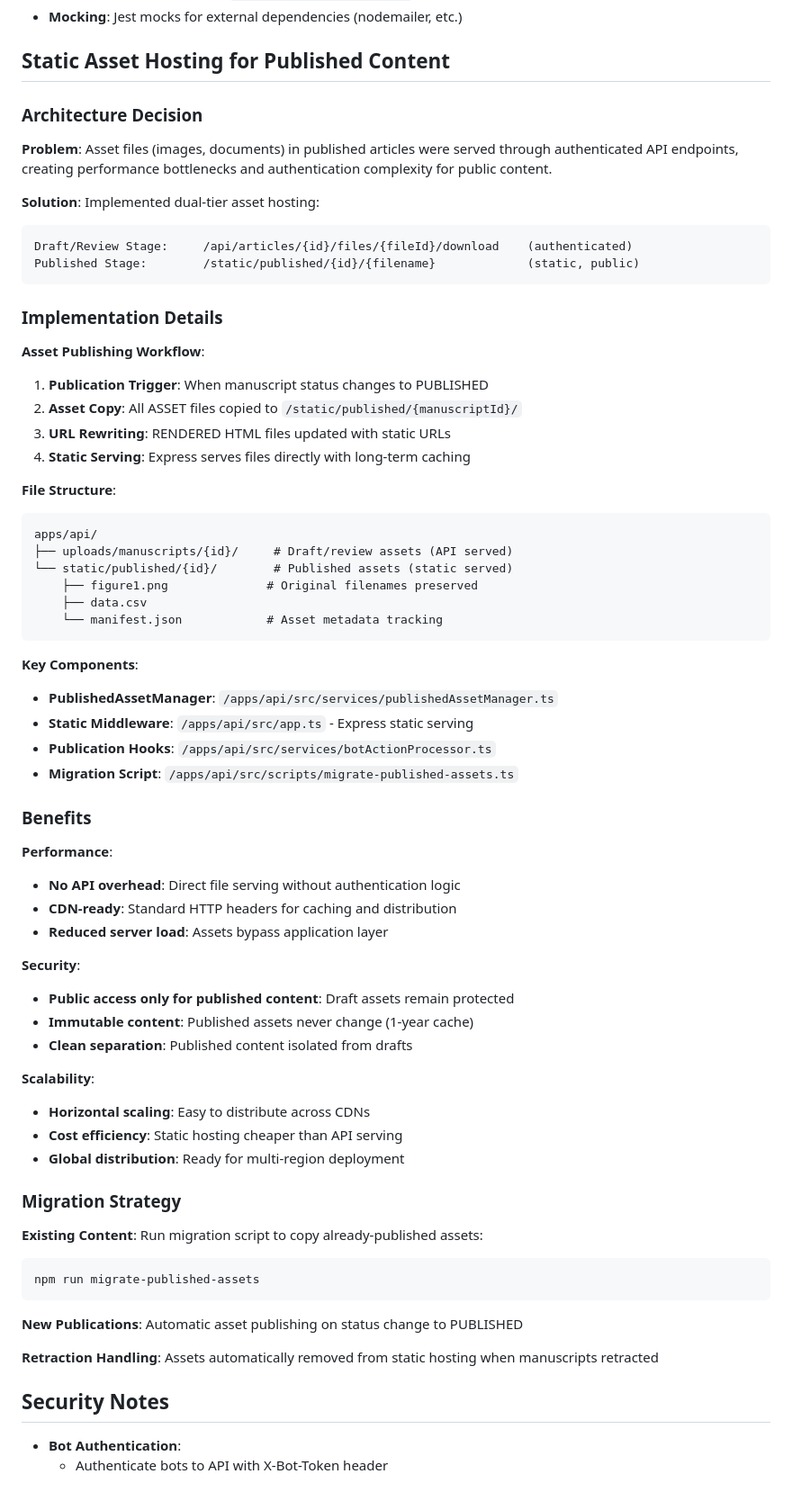
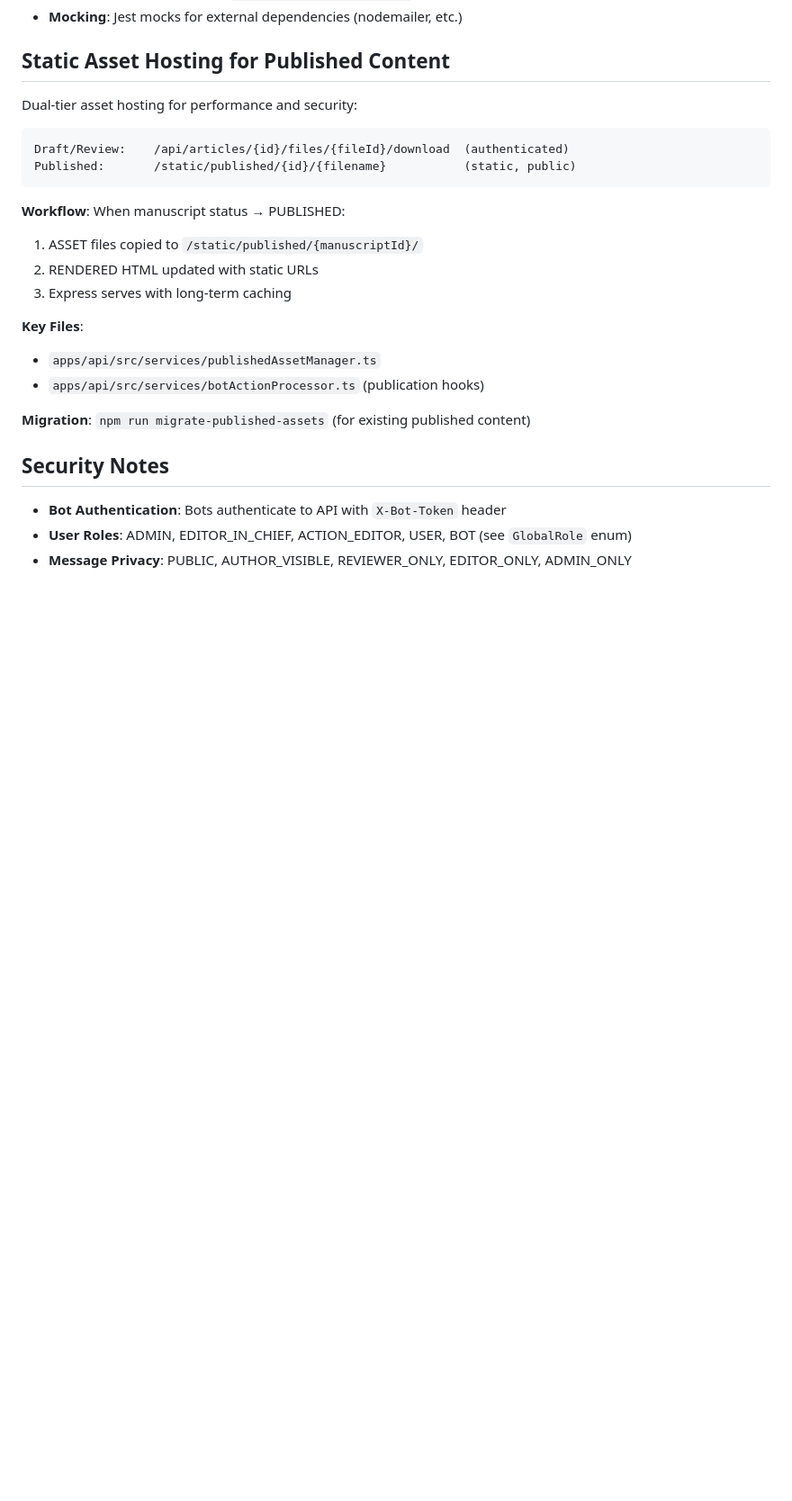
Before and after one commit to colloquium-journals/colloquium, a Markdown page: CLAUDE.md, the part around one of its changes. Shown at 90% size. GitHub-like rendering; blank space fills up the shorter version.

````diff
--- a/CLAUDE.md
+++ b/CLAUDE.md
@@ -120,70 +179,26 @@ REDIS_PORT=6379
 
 ## Static Asset Hosting for Published Content
 
-### Architecture Decision
-
-**Problem**: Asset files (images, documents) in published articles were served through authenticated API endpoints, creating performance bottlenecks and authentication complexity for public content.
-
-**Solution**: Implemented dual-tier asset hosting:
+Dual-tier asset hosting for performance and security:
 
 ```
-Draft/Review Stage:     /api/articles/{id}/files/{fileId}/download    (authenticated)
-Published Stage:        /static/published/{id}/{filename}             (static, public)
+Draft/Review:    /api/articles/{id}/files/{fileId}/download  (authenticated)
+Published:       /static/published/{id}/{filename}           (static, public)
 ```
 
-### Implementation Details
+**Workflow**: When manuscript status → PUBLISHED:
+1. ASSET files copied to `/static/published/{manuscriptId}/`
+2. RENDERED HTML updated with static URLs
+3. Express serves with long-term caching
 
-**Asset Publishing Workflow**:
-1. **Publication Trigger**: When manuscript status changes to PUBLISHED
-2. **Asset Copy**: All ASSET files copied to `/static/published/{manuscriptId}/`
-3. **URL Rewriting**: RENDERED HTML files updated with static URLs
-4. **Static Serving**: Express serves files directly with long-term caching
+**Key Files**:
+- `apps/api/src/services/publishedAssetManager.ts`
+- `apps/api/src/services/botActionProcessor.ts` (publication hooks)
 
-**File Structure**:
-```
-apps/api/
-├── uploads/manuscripts/{id}/     # Draft/review assets (API served)
-└── static/published/{id}/        # Published assets (static served)
-    ├── figure1.png              # Original filenames preserved
-    ├── data.csv
-    └── manifest.json            # Asset metadata tracking
-```
-
-**Key Components**:
-- **PublishedAssetManager**: `/apps/api/src/services/publishedAssetManager.ts`
-- **Static Middleware**: `/apps/api/src/app.ts` - Express static serving
-- **Publication Hooks**: `/apps/api/src/services/botActionProcessor.ts`
-- **Migration Script**: `/apps/api/src/scripts/migrate-published-assets.ts`
-
-### Benefits
-
-**Performance**:
-- **No API overhead**: Direct file serving without authentication logic
-- **CDN-ready**: Standard HTTP headers for caching and distribution
-- **Reduced server load**: Assets bypass application layer
-
-**Security**:
-- **Public access only for published content**: Draft assets remain protected
-- **Immutable content**: Published assets never change (1-year cache)
-- **Clean separation**: Published content isolated from drafts
-
-**Scalability**:
-- **Horizontal scaling**: Easy to distribute across CDNs
-- **Cost efficiency**: Static hosting cheaper than API serving
-- **Global distribution**: Ready for multi-region deployment
-
-### Migration Strategy
-
-**Existing Content**: Run migration script to copy already-published assets:
-```bash
-npm run migrate-published-assets
-```
-
-**New Publications**: Automatic asset publishing on status change to PUBLISHED
-
-**Retraction Handling**: Assets automatically removed from static hosting when manuscripts retracted
+**Migration**: `npm run migrate-published-assets` (for existing published content)
 
 ## Security Notes
 
-- **Bot Authentication**:
-  - Authenticate bots to API with X-Bot-Token header
+- **Bot Authentication**: Bots authenticate to API with `X-Bot-Token` header
+- **User Roles**: ADMIN, EDITOR_IN_CHIEF, ACTION_EDITOR, USER, BOT (see `GlobalRole` enum)
+- **Message Privacy**: PUBLIC, AUTHOR_VISIBLE, REVIEWER_ONLY, EDITOR_ONLY, ADMIN_ONLY
````
Also changed, not shown: other parts of CLAUDE.md (+69 -10 lines).
